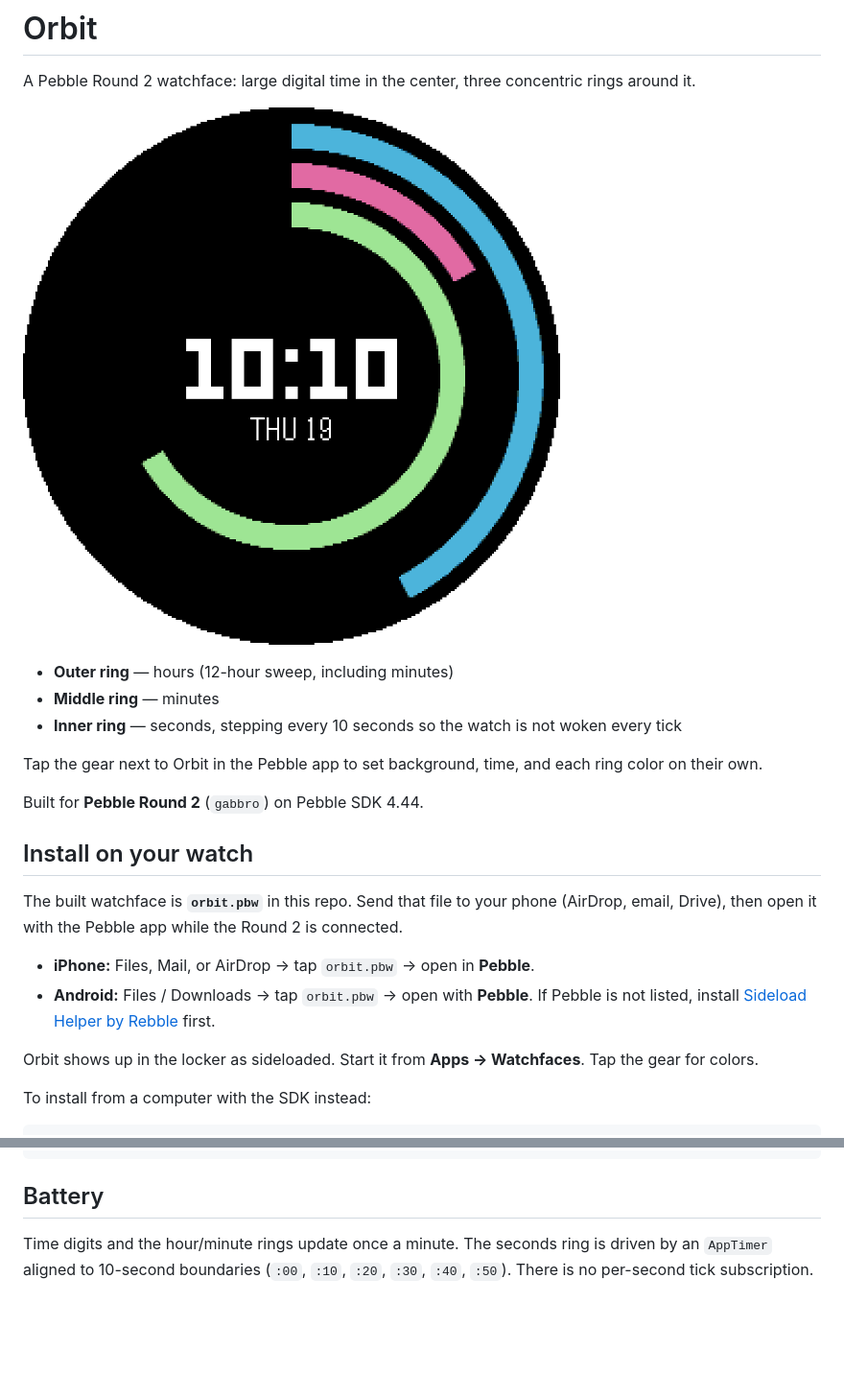
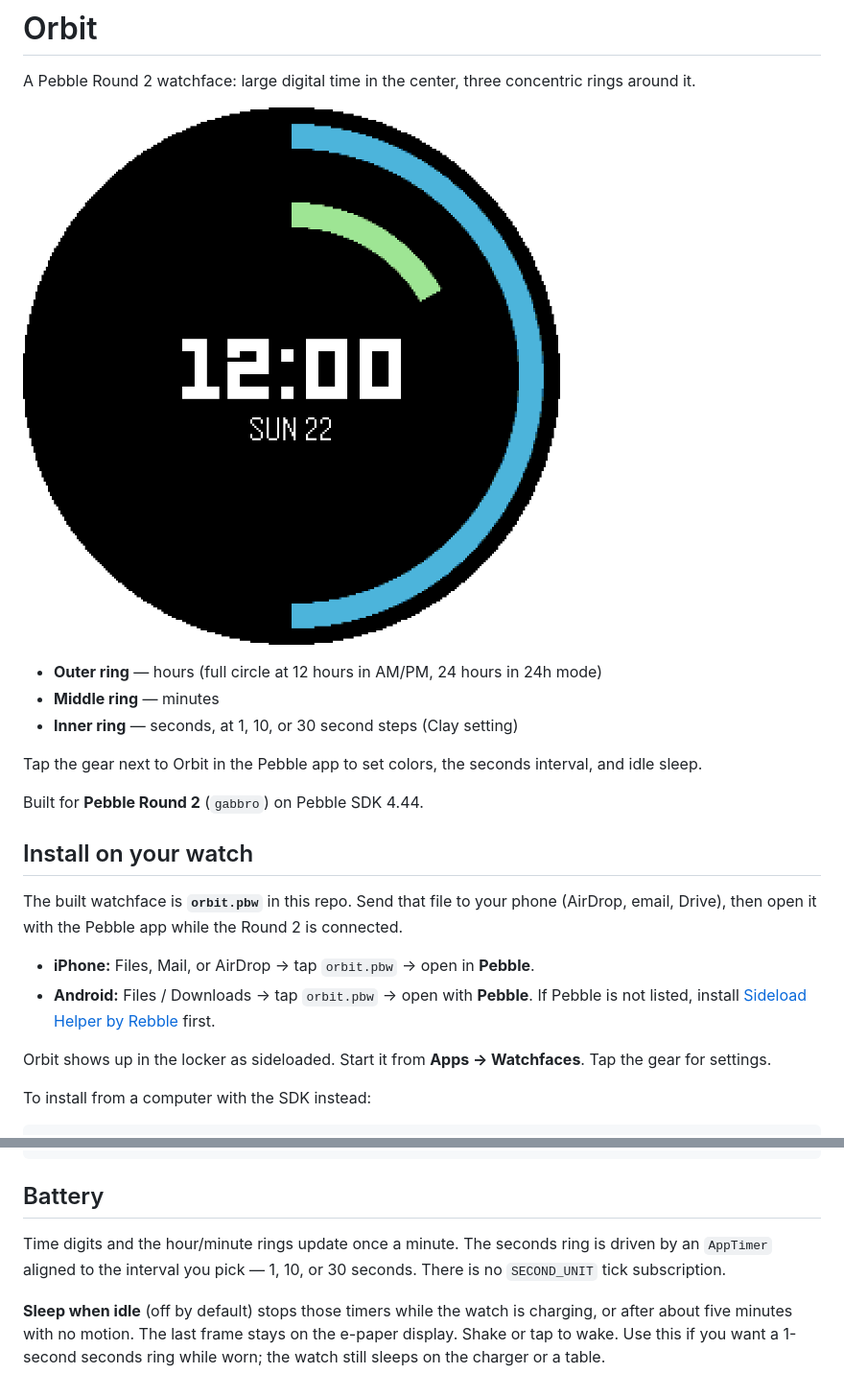
Before and after one commit to bartrikers6224/Pebble-Orbit, a Markdown page: README.md, 2 parts joined by grey strips. Shown at 96% size. Rendered like a GitHub page; pictures changed too: screenshots/screenshot_gabbro.png; blank space fills up the shorter version.

```diff
--- a/README.md
+++ b/README.md
@@ -4,11 +4,11 @@ A Pebble Round 2 watchface: large digital time in the center, three concentric r
 
 ![Orbit on Pebble Round 2](screenshots/screenshot_gabbro.png)
 
-- **Outer ring** — hours (12-hour sweep, including minutes)
+- **Outer ring** — hours (full circle at 12 hours in AM/PM, 24 hours in 24h mode)
 - **Middle ring** — minutes
-- **Inner ring** — seconds, stepping every 10 seconds so the watch is not woken every tick
+- **Inner ring** — seconds, at 1, 10, or 30 second steps (Clay setting)
 
-Tap the gear next to Orbit in the Pebble app to set background, time, and each ring color on their own.
+Tap the gear next to Orbit in the Pebble app to set colors, the seconds interval, and idle sleep.
 
 Built for **Pebble Round 2** (`gabbro`) on Pebble SDK 4.44.
 
@@ -19,7 +19,7 @@ The built watchface is **`orbit.pbw`** in this repo. Send that file to your phon
 - **iPhone:** Files, Mail, or AirDrop → tap `orbit.pbw` → open in **Pebble**.
 - **Android:** Files / Downloads → tap `orbit.pbw` → open with **Pebble**. If Pebble is not listed, install [Sideload Helper by Rebble](https://help.rebble.io/sideloading/) first.
 
-Orbit shows up in the locker as sideloaded. Start it from **Apps → Watchfaces**. Tap the gear for colors.
+Orbit shows up in the locker as sideloaded. Start it from **Apps → Watchfaces**. Tap the gear for settings.
 
 To install from a computer with the SDK instead:
 
@@ -50,4 +50,6 @@ pebble emu-app-config --emulator gabbro
 
 ## Battery
 
-Time digits and the hour/minute rings update once a minute. The seconds ring is driven by an `AppTimer` aligned to 10-second boundaries (`:00`, `:10`, `:20`, `:30`, `:40`, `:50`). There is no per-second tick subscription.
+Time digits and the hour/minute rings update once a minute. The seconds ring is driven by an `AppTimer` aligned to the interval you pick — 1, 10, or 30 seconds. There is no `SECOND_UNIT` tick subscription.
+
+**Sleep when idle** (off by default) stops those timers while the watch is charging, or after about five minutes with no motion. The last frame stays on the e-paper display. Shake or tap to wake. Use this if you want a 1-second seconds ring while worn; the watch still sleeps on the charger or a table.
```
Also changed, not shown: AGENTS.md (+3 -3 lines), 6 other files.
